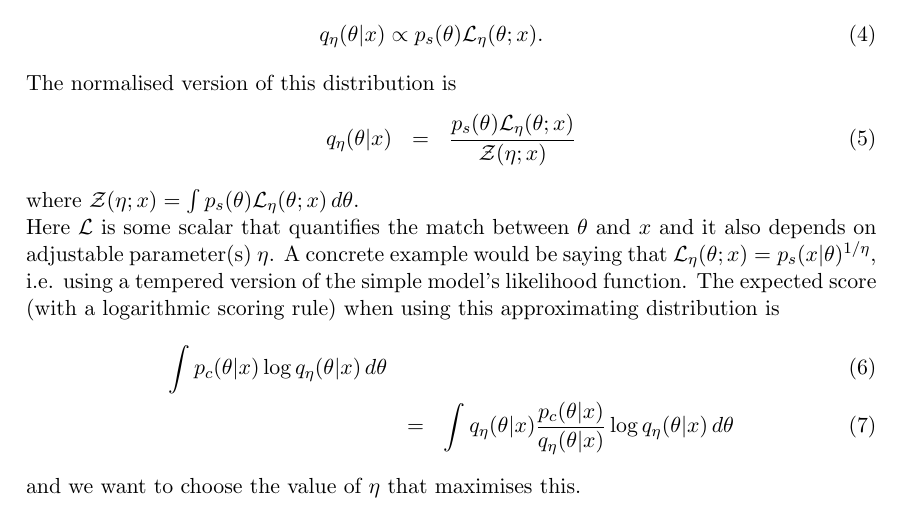
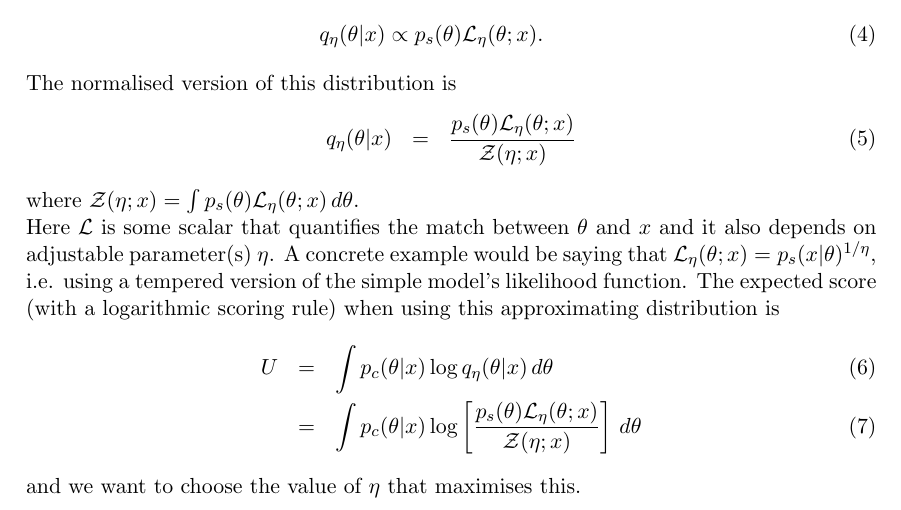
Before and after one commit to eggplantbren/SimpleModels, a LaTeX document (SandBox/ms.tex): part of the page, cut so that both start at the same text. Compiled offline with pdfLaTeX.

Commit message:
Substitute

```diff
--- a/SandBox/ms.tex
+++ b/SandBox/ms.tex
@@ -51,8 +51,9 @@ using a tempered version of the simple model's likelihood function.
 The expected score (with a logarithmic scoring rule) when using this approximating
 distribution is
 \begin{eqnarray}
-\int p_c(\theta | x) \log q_\eta(\theta | x) \, d\theta\\
-&=& \int q_\eta(\theta | x) \frac{p_c(\theta | x)}{q_\eta(\theta | x)} \log q_\eta(\theta | x) \, d\theta
+U &=& \int p_c(\theta | x) \log q_\eta(\theta | x) \, d\theta\\
+&=& \int p_c(\theta | x) \log \left[\frac{p_s(\theta)\mathcal{L}_\eta(\theta; x)}
+{\mathcal{Z}(\eta; x)}\right] \, d\theta
 \end{eqnarray}
 and we want to choose the value of $\eta$ that maximises this.
 
```
